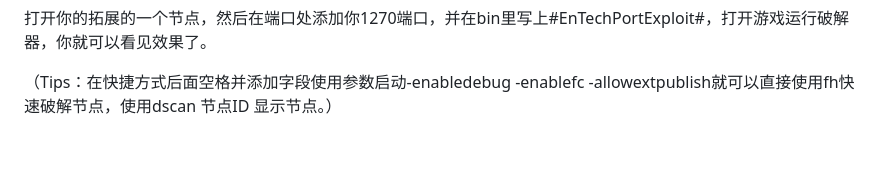
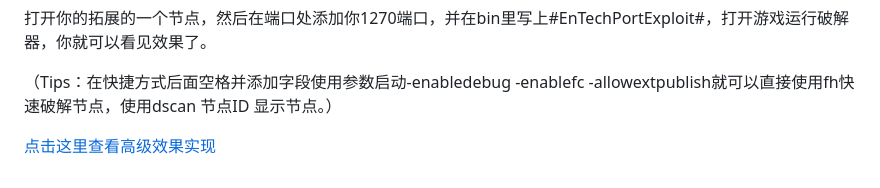
Before and after one commit to maix2012/Hacknet-Mod, a Markdown page: 你的第一个端口破解器.md, the part around the change. Drawn GitHub-style; blank space fills up the shorter version.

```diff
--- a/你的第一个端口破解器.md
+++ b/你的第一个端口破解器.md
@@ -281,3 +281,6 @@ public class EntechPortExploit : Pathfinder.Executable.BaseExecutable
 打开你的拓展的一个节点，然后在端口处添加你1270端口，并在bin里写上#EnTechPortExploit#，打开游戏运行破解器，你就可以看见效果了。
 
 （Tips：在快捷方式后面空格并添加字段使用参数启动-enabledebug -enablefc -allowextpublish就可以直接使用fh快速破解节点，使用dscan 节点ID 显示节点。）
+
+
+[点击这里查看高级效果实现]()
```
